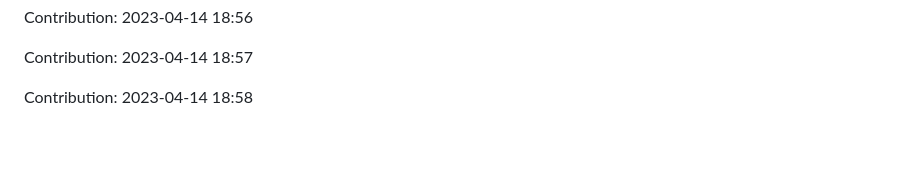
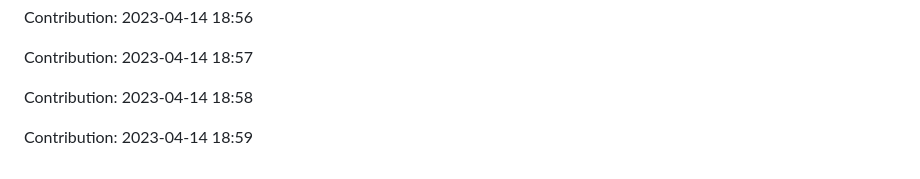
Before and after one commit to towardsnewtech/ecommerce-spring-boot, a Markdown page: history.md, the part around the change. Drawn GitHub-style; blank space fills up the shorter version.

Commit message:
"Contribution: 2023-04-14 18:59"

```diff
--- a/history.md
+++ b/history.md
@@ -195,3 +195,5 @@ Contribution: 2023-04-14 18:56
 Contribution: 2023-04-14 18:57
 
 Contribution: 2023-04-14 18:58
+
+Contribution: 2023-04-14 18:59
```
